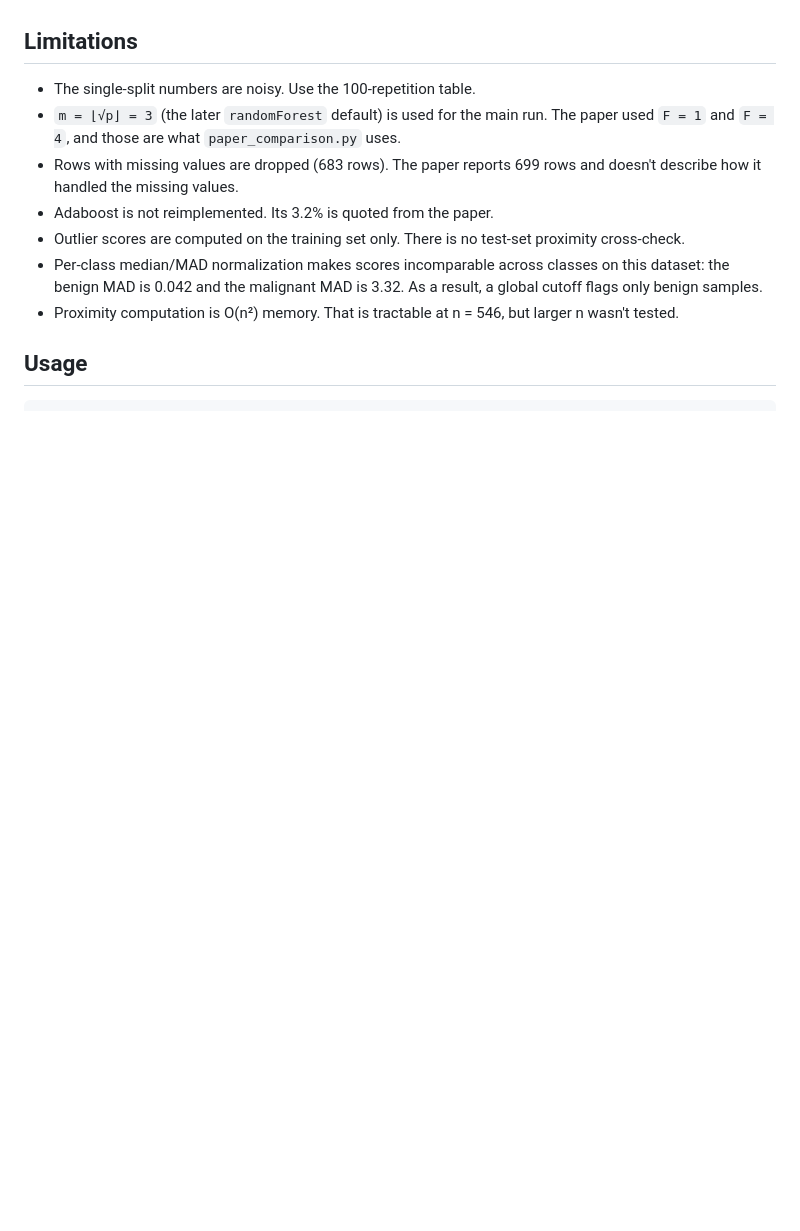
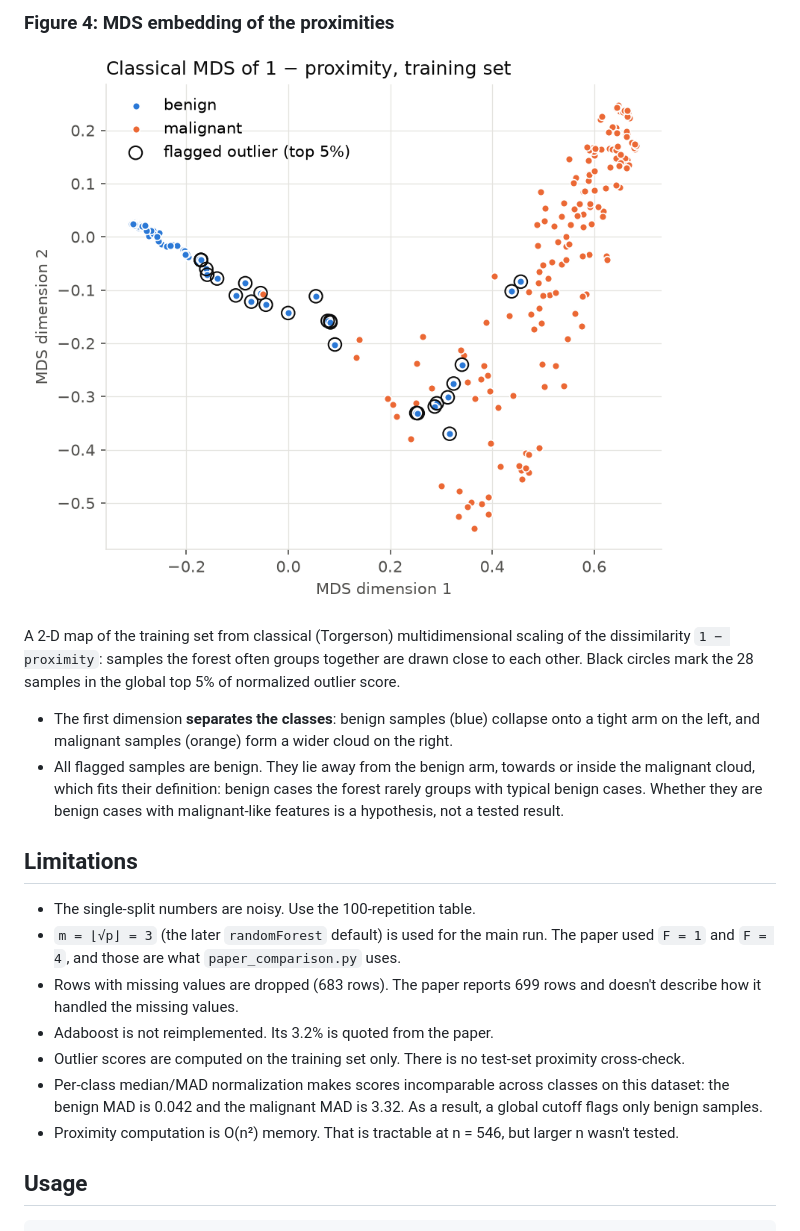
Before and after one commit to SenCruCiAl/breiman-random-forest-reproduction, a Markdown page: README.md, the part around one of its changes. Rendered like a GitHub page; blank space fills up the shorter version.

```diff
--- a/README.md
+++ b/README.md
@@ -129,3 +190,19 @@ trees):
+### Figure 4: MDS embedding of the proximities
+
+![Classical MDS of 1 minus proximity with flagged outliers circled](figures/proximity_mds.png)
+
+A 2-D map of the training set from classical (Torgerson) multidimensional
+scaling of the dissimilarity `1 − proximity`: samples the forest often groups
+together are drawn close to each other. Black circles mark the 28 samples in
+the global top 5% of normalized outlier score.
+
+- The first dimension **separates the classes**: benign samples (blue)
+  collapse onto a tight arm on the left, and malignant samples (orange) form
+  a wider cloud on the right.
+- All flagged samples are benign. They lie away from the benign arm, towards
+  or inside the malignant cloud, which fits their definition: benign cases
+  the forest rarely groups with typical benign cases. Whether they are benign
+  cases with malignant-like features is a hypothesis, not a tested result.
 
 ## Limitations
 
```
Also changed, not shown: other parts of README.md (+66 -5 lines).
